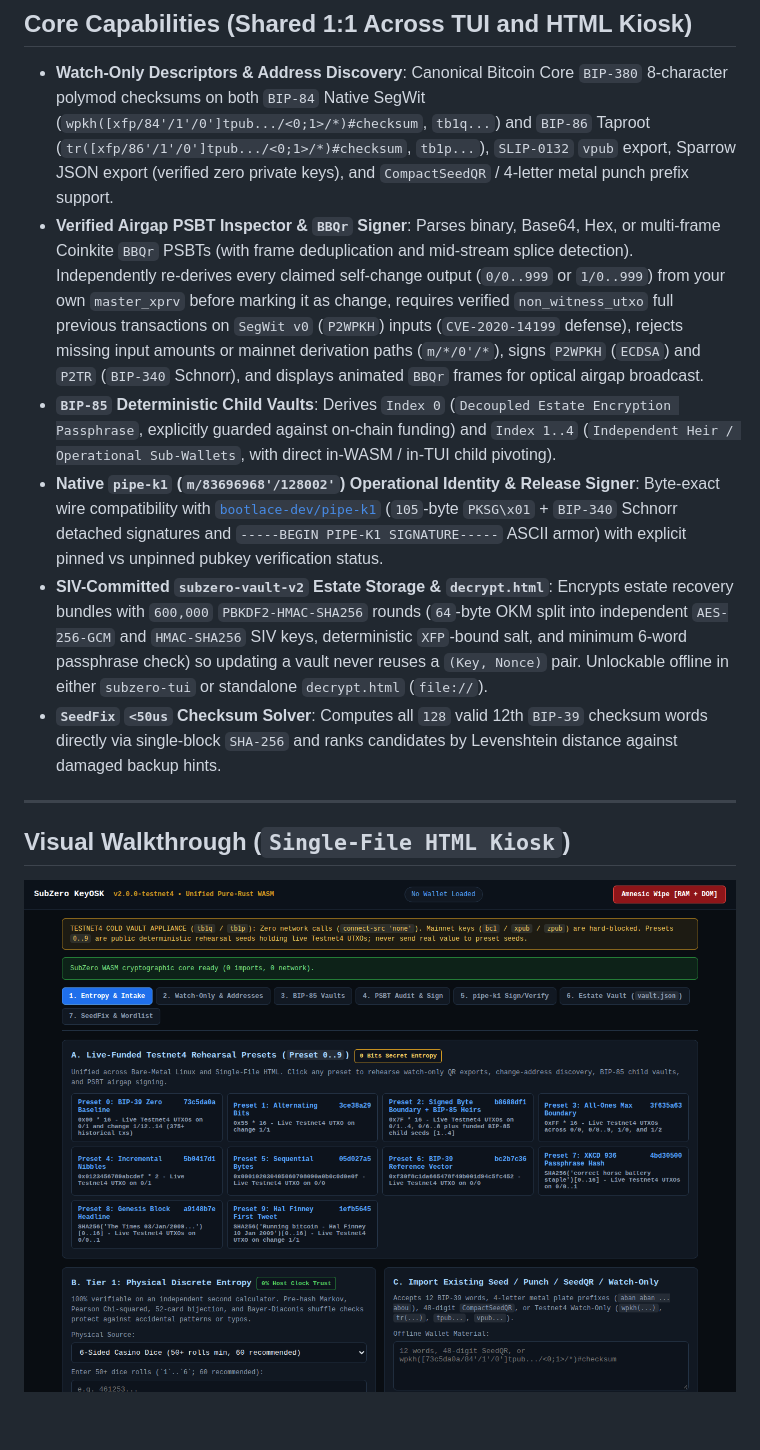
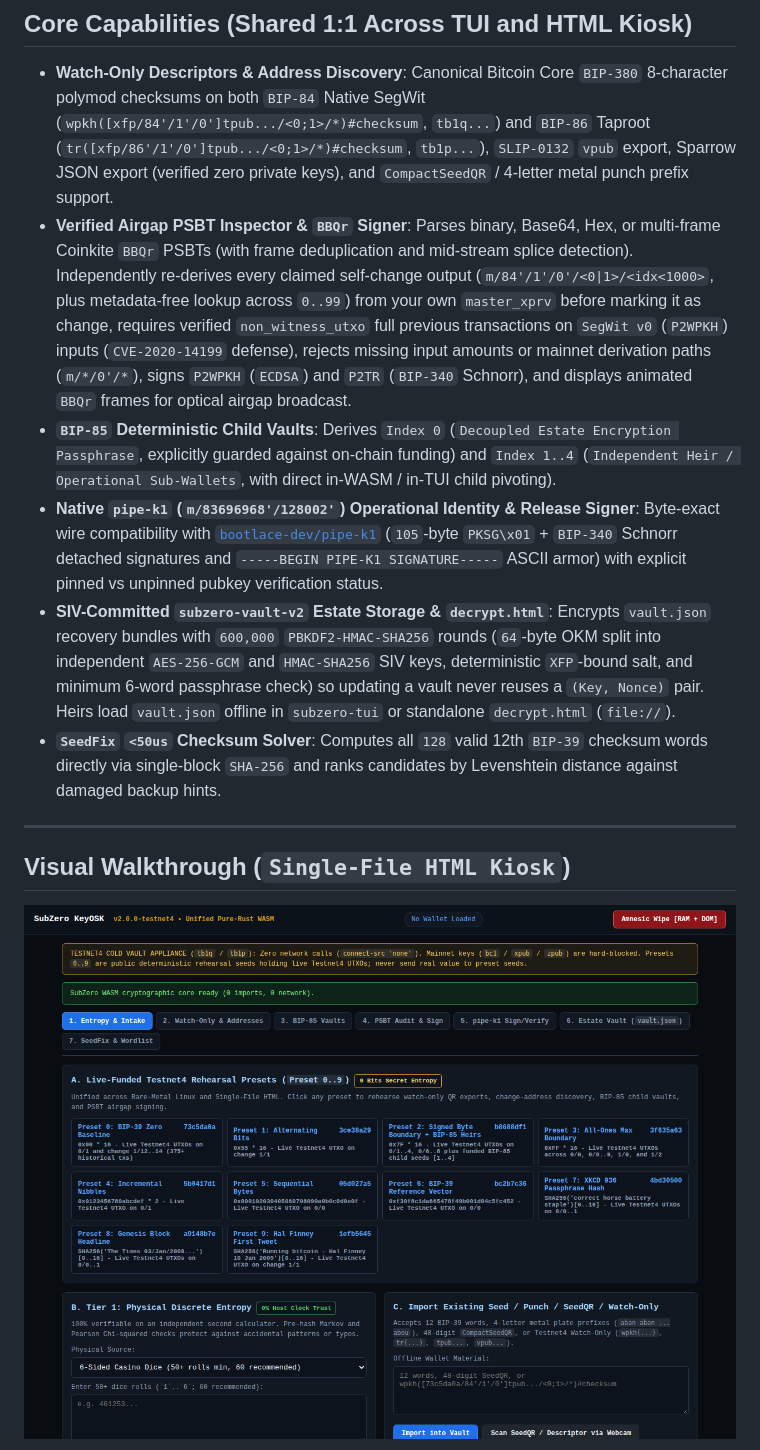
Before and after one commit to bootlace-dev/subzero-keyosk, a Markdown page: README.md, the part around one of its changes. GitHub-like rendering; pictures changed too: docs/screenshots/v2_01_presets.png; blank space fills up the shorter version.

```diff
--- a/README.md
+++ b/README.md
@@ -77,10 +82,10 @@ Both the Bare-Metal TUI and the Single-File HTML Kiosk ship with the exact same
 ## Core Capabilities (Shared 1:1 Across TUI and HTML Kiosk)
 
 * **Watch-Only Descriptors & Address Discovery**: Canonical Bitcoin Core `BIP-380` 8-character polymod checksums on both `BIP-84` Native SegWit (`wpkh([xfp/84'/1'/0']tpub.../<0;1>/*)#checksum`, `tb1q...`) and `BIP-86` Taproot (`tr([xfp/86'/1'/0']tpub.../<0;1>/*)#checksum`, `tb1p...`), `SLIP-0132` `vpub` export, Sparrow JSON export (verified zero private keys), and `CompactSeedQR` / 4-letter metal punch prefix support.
-* **Verified Airgap PSBT Inspector & `BBQr` Signer**: Parses binary, Base64, Hex, or multi-frame Coinkite `BBQr` PSBTs (with frame deduplication and mid-stream splice detection). Independently re-derives every claimed self-change output (`0/0..999` or `1/0..999`) from your own `master_xprv` before marking it as change, requires verified `non_witness_utxo` full previous transactions on `SegWit v0` (`P2WPKH`) inputs (`CVE-2020-14199` defense), rejects missing input amounts or mainnet derivation paths (`m/*/0'/*`), signs `P2WPKH` (`ECDSA`) and `P2TR` (`BIP-340` Schnorr), and displays animated `BBQr` frames for optical airgap broadcast.
+* **Verified Airgap PSBT Inspector & `BBQr` Signer**: Parses binary, Base64, Hex, or multi-frame Coinkite `BBQr` PSBTs (with frame deduplication and mid-stream splice detection). Independently re-derives every claimed self-change output (`m/84'/1'/0'/<0|1>/<idx<1000>`, plus metadata-free lookup across `0..99`) from your own `master_xprv` before marking it as change, requires verified `non_witness_utxo` full previous transactions on `SegWit v0` (`P2WPKH`) inputs (`CVE-2020-14199` defense), rejects missing input amounts or mainnet derivation paths (`m/*/0'/*`), signs `P2WPKH` (`ECDSA`) and `P2TR` (`BIP-340` Schnorr), and displays animated `BBQr` frames for optical airgap broadcast.
 * **`BIP-85` Deterministic Child Vaults**: Derives `Index 0` (`Decoupled Estate Encryption Passphrase`, explicitly guarded against on-chain funding) and `Index 1..4` (`Independent Heir / Operational Sub-Wallets`, with direct in-WASM / in-TUI child pivoting).
 * **Native `pipe-k1` (`m/83696968'/128002'`) Operational Identity & Release Signer**: Byte-exact wire compatibility with [`bootlace-dev/pipe-k1`](https://github.com/bootlace-dev/pipe-k1) (`105`-byte `PKSG\x01` + `BIP-340` Schnorr detached signatures and `-----BEGIN PIPE-K1 SIGNATURE-----` ASCII armor) with explicit pinned vs unpinned pubkey verification status.
-* **SIV-Committed `subzero-vault-v2` Estate Storage & `decrypt.html`**: Encrypts estate recovery bundles with `600,000` `PBKDF2-HMAC-SHA256` rounds (`64`-byte OKM split into independent `AES-256-GCM` and `HMAC-SHA256` SIV keys, deterministic `XFP`-bound salt, and minimum 6-word passphrase check) so updating a vault never reuses a `(Key, Nonce)` pair. Unlockable offline in either `subzero-tui` or standalone `decrypt.html` (`file://`).
+* **SIV-Committed `subzero-vault-v2` Estate Storage & `decrypt.html`**: Encrypts `vault.json` recovery bundles with `600,000` `PBKDF2-HMAC-SHA256` rounds (`64`-byte OKM split into independent `AES-256-GCM` and `HMAC-SHA256` SIV keys, deterministic `XFP`-bound salt, and minimum 6-word passphrase check) so updating a vault never reuses a `(Key, Nonce)` pair. Heirs load `vault.json` offline in `subzero-tui` or standalone `decrypt.html` (`file://`).
 * **`SeedFix` `<50us` Checksum Solver**: Computes all `128` valid 12th `BIP-39` checksum words directly via single-block `SHA-256` and ranks candidates by Levenshtein distance against damaged backup hints.
 
 ---
```
Also changed, not shown: other parts of README.md (+11 -6 lines), SECURITY.md (+6 -6 lines), docs/ARCHITECTURE.md (+2 -2 lines), docs/screenshots/v2_02_obstacle_course.png, docs/screenshots/v2_03_watch_only_qr.png, docs/screenshots/v2_04_psbt_audit.png, 13 other files.
